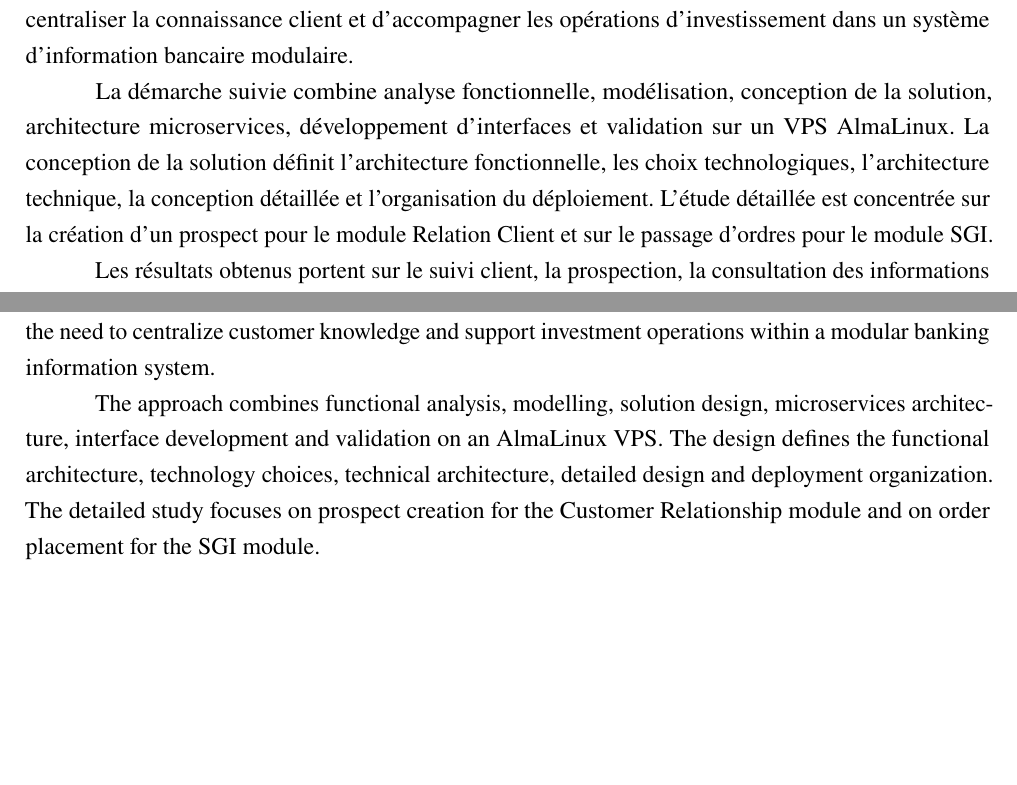
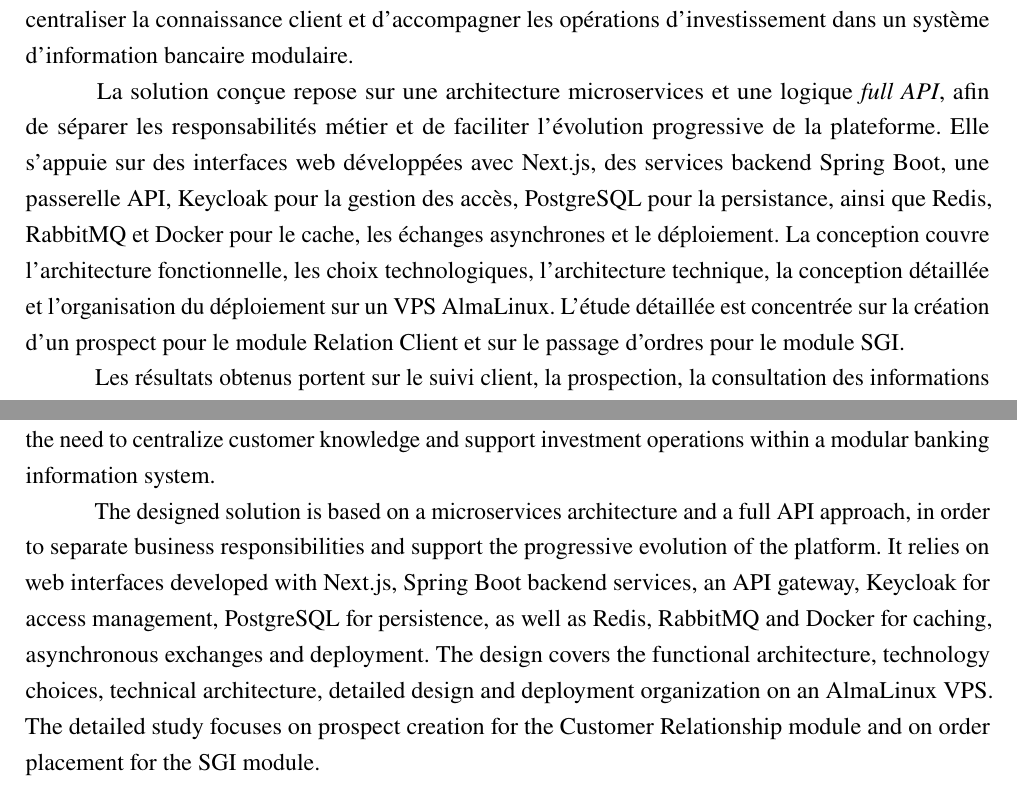
Before and after one commit to salifbiaye/memoire_salif_biaye, a LaTeX thesis (main.tex, which reads prelude/resume.tex): two parts of pages 7 and 8 of 44, joined at a grey line, cut so that both start at the same text, the shorter picture padded with empty space. Compiled offline with pdfLaTeX.

Commit message:
Renforcer la synthese de la solution

```diff
--- a/prelude/resume.tex
+++ b/prelude/resume.tex
@@ -14,13 +14,17 @@
 d'investissement dans un système d'information bancaire modulaire.
 
 \hspace{0.5cm}
-La démarche suivie combine analyse fonctionnelle, modélisation, conception de
-la solution, architecture microservices, développement d'interfaces et validation
-sur un VPS AlmaLinux. La conception de la solution définit l'architecture
-fonctionnelle, les choix technologiques, l'architecture technique, la conception
-détaillée et l'organisation du déploiement. L'étude détaillée est concentrée sur
-la création d'un prospect pour le module Relation Client et sur le passage
-d'ordres pour le module SGI.
+La solution conçue repose sur une architecture microservices et une logique
+\textit{full API}, afin de séparer les responsabilités métier et de faciliter
+l'évolution progressive de la plateforme. Elle s'appuie sur des interfaces web
+développées avec Next.js, des services backend Spring Boot, une passerelle API,
+Keycloak pour la gestion des accès, PostgreSQL pour la persistance, ainsi que
+Redis, RabbitMQ et Docker pour le cache, les échanges asynchrones et le
+déploiement. La conception couvre l'architecture fonctionnelle, les choix
+technologiques, l'architecture technique, la conception détaillée et
+l'organisation du déploiement sur un VPS AlmaLinux. L'étude détaillée est
+concentrée sur la création d'un prospect pour le module Relation Client et sur
+le passage d'ordres pour le module SGI.
 
 \hspace{0.5cm}
 Les résultats obtenus portent sur le suivi client, la prospection, la
@@ -53,12 +57,16 @@
 banking information system.
 
 \hspace{0.5cm}
-The approach combines functional analysis, modelling, solution design,
-microservices architecture, interface development and validation on an AlmaLinux
-VPS. The design defines the functional architecture, technology choices,
-technical architecture, detailed design and deployment organization. The
-detailed study focuses on prospect creation for the Customer Relationship module
-and on order placement for the SGI module.
+The designed solution is based on a microservices architecture and a full API
+approach, in order to separate business responsibilities and support the
+progressive evolution of the platform. It relies on web interfaces developed
+with Next.js, Spring Boot backend services, an API gateway, Keycloak for access
+management, PostgreSQL for persistence, as well as Redis, RabbitMQ and Docker
+for caching, asynchronous exchanges and deployment. The design covers the
+functional architecture, technology choices, technical architecture, detailed
+design and deployment organization on an AlmaLinux VPS. The detailed study
+focuses on prospect creation for the Customer Relationship module and on order
+placement for the SGI module.
 
 \hspace{0.5cm}
 The results cover customer monitoring, prospect tracking, investment information
```
Also changed, not shown: 1 other file.
